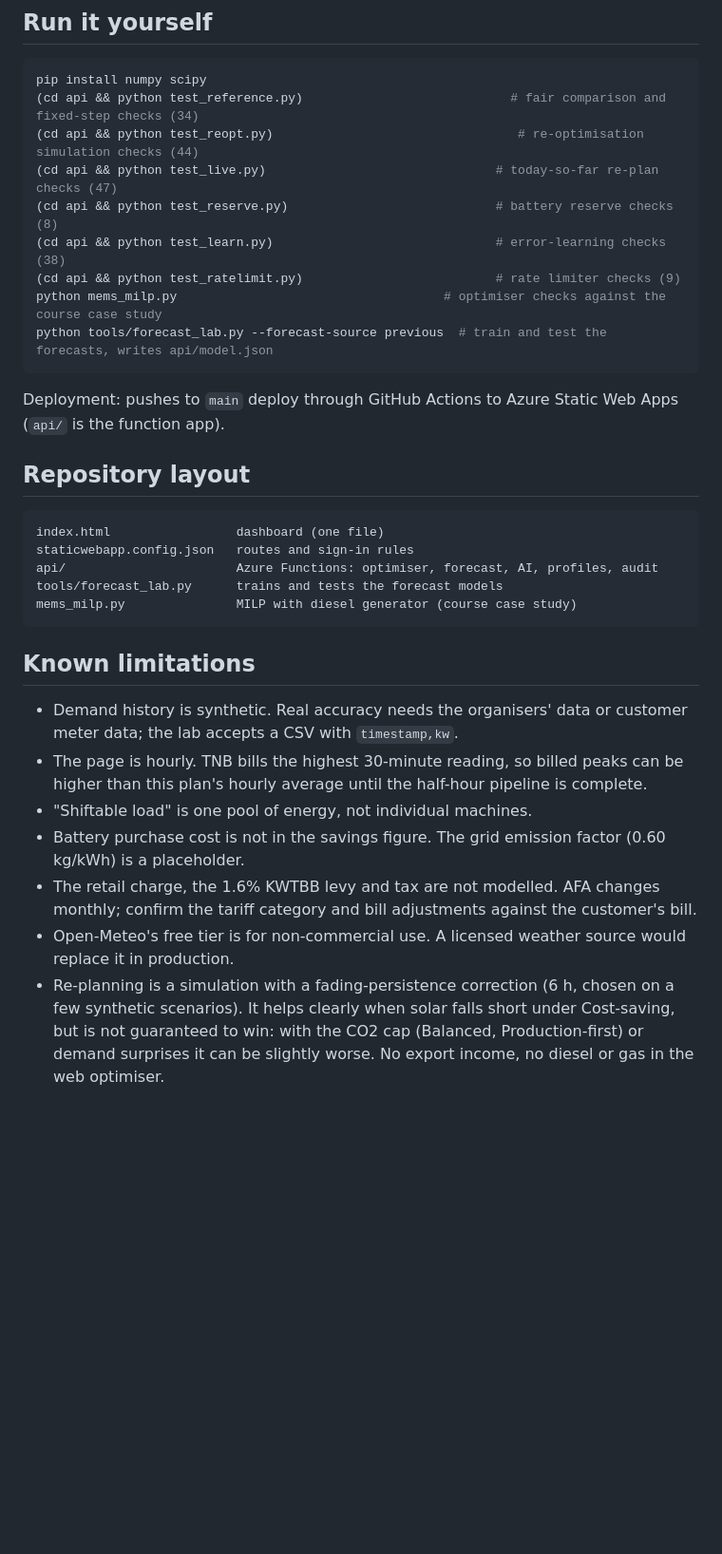
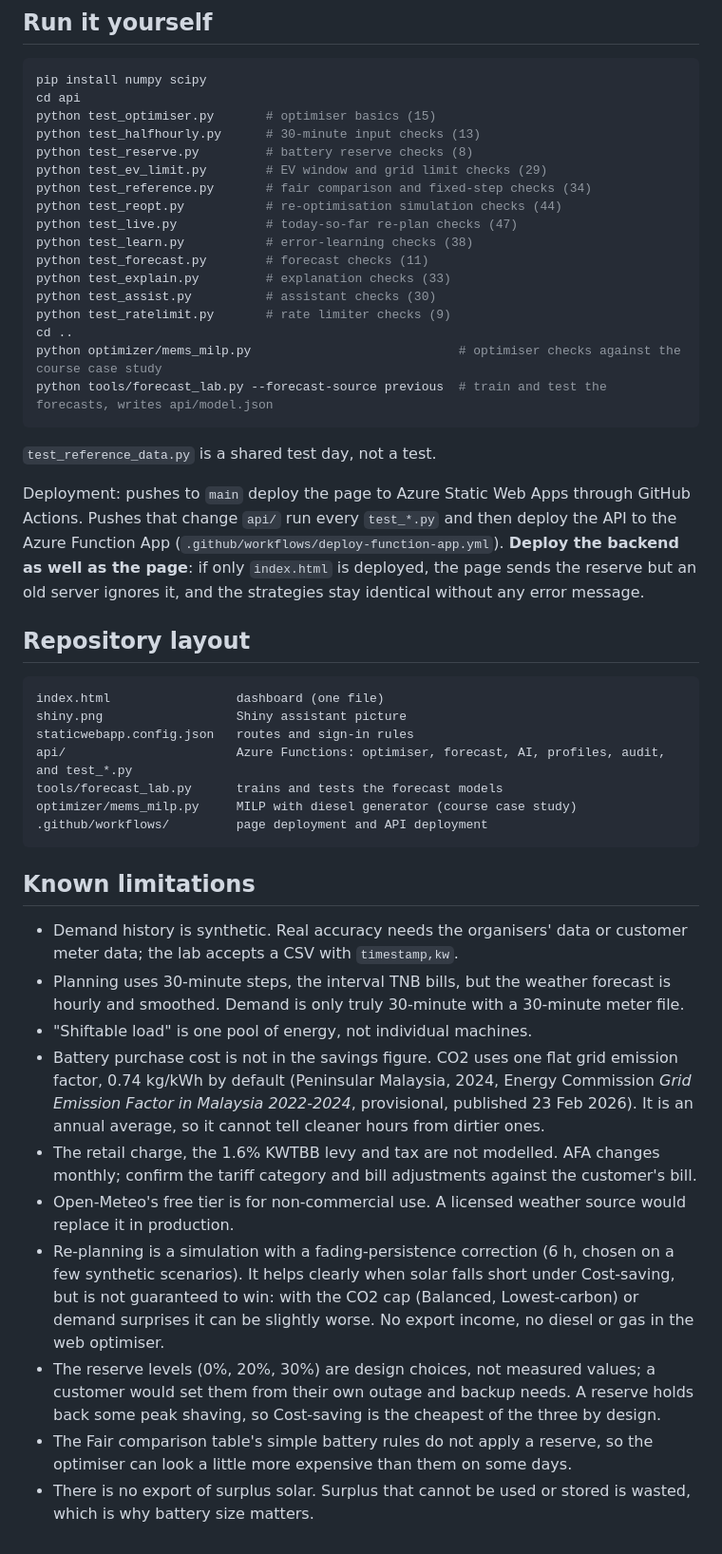
Before and after one commit to Gohn905/AI4, a Markdown page: README.md, the part around one of its changes. Shown at 95% size. GitHub-like rendering; blank space fills up the shorter version.

````diff
--- a/README.md
+++ b/README.md
@@ -71,34 +83,49 @@ Services considered and not used: Microsoft Fabric (smallest capacity costs abou
 
 ```bash
 pip install numpy scipy
-(cd api && python test_reference.py)                            # fair comparison and fixed-step checks (34)
-(cd api && python test_reopt.py)                                 # re-optimisation simulation checks (44)
-(cd api && python test_live.py)                               # today-so-far re-plan checks (47)
-(cd api && python test_reserve.py)                            # battery reserve checks (8)
-(cd api && python test_learn.py)                              # error-learning checks (38)
-(cd api && python test_ratelimit.py)                          # rate limiter checks (9)
-python mems_milp.py                                    # optimiser checks against the course case study
+cd api
+python test_optimiser.py       # optimiser basics (15)
+python test_halfhourly.py      # 30-minute input checks (13)
+python test_reserve.py         # battery reserve checks (8)
+python test_ev_limit.py        # EV window and grid limit checks (29)
+python test_reference.py       # fair comparison and fixed-step checks (34)
+python test_reopt.py           # re-optimisation simulation checks (44)
+python test_live.py            # today-so-far re-plan checks (47)
+python test_learn.py           # error-learning checks (38)
+python test_forecast.py        # forecast checks (11)
+python test_explain.py         # explanation checks (33)
+python test_assist.py          # assistant checks (30)
+python test_ratelimit.py       # rate limiter checks (9)
+cd ..
+python optimizer/mems_milp.py                            # optimiser checks against the course case study
 python tools/forecast_lab.py --forecast-source previous  # train and test the forecasts, writes api/model.json
 ```
 
-Deployment: pushes to `main` deploy through GitHub Actions to Azure Static Web Apps (`api/` is the function app).
+`test_reference_data.py` is a shared test day, not a test.
+
+Deployment: pushes to `main` deploy the page to Azure Static Web Apps through GitHub Actions. Pushes that change `api/` run every `test_*.py` and then deploy the API to the Azure Function App (`.github/workflows/deploy-function-app.yml`). **Deploy the backend as well as the page**: if only `index.html` is deployed, the page sends the reserve but an old server ignores it, and the strategies stay identical without any error message.
 
 ## Repository layout
 
 ```
 index.html                 dashboard (one file)
+shiny.png                  Shiny assistant picture
 staticwebapp.config.json   routes and sign-in rules
-api/                       Azure Functions: optimiser, forecast, AI, profiles, audit
+api/                       Azure Functions: optimiser, forecast, AI, profiles, audit, and test_*.py
 tools/forecast_lab.py      trains and tests the forecast models
-mems_milp.py               MILP with diesel generator (course case study)
+optimizer/mems_milp.py     MILP with diesel generator (course case study)
+.github/workflows/         page deployment and API deployment
 ```
 
 ## Known limitations
 
 - Demand history is synthetic. Real accuracy needs the organisers' data or customer meter data; the lab accepts a CSV with `timestamp,kw`.
-- The page is hourly. TNB bills the highest 30-minute reading, so billed peaks can be higher than this plan's hourly average until the half-hour pipeline is complete.
+- Planning uses 30-minute steps, the interval TNB bills, but the weather forecast is hourly and smoothed. Demand is only truly 30-minute with a 30-minute meter file.
 - "Shiftable load" is one pool of energy, not individual machines.
-- Battery purchase cost is not in the savings figure. The grid emission factor (0.60 kg/kWh) is a placeholder.
+- Battery purchase cost is not in the savings figure. CO2 uses one flat grid emission factor, 0.74 kg/kWh by default (Peninsular Malaysia, 2024, Energy Commission *Grid Emission Factor in Malaysia 2022-2024*, provisional, published 23 Feb 2026). It is an annual average, so it cannot tell cleaner hours from dirtier ones.
 - The retail charge, the 1.6% KWTBB levy and tax are not modelled. AFA changes monthly; confirm the tariff category and bill adjustments against the customer's bill.
 - Open-Meteo's free tier is for non-commercial use. A licensed weather source would replace it in production.
-- Re-planning is a simulation with a fading-persistence correction (6 h, chosen on a few synthetic scenarios). It helps clearly when solar falls short under Cost-saving, but is not guaranteed to win: with the CO2 cap (Balanced, Production-first) or demand surprises it can be slightly worse. No export income, no diesel or gas in the web optimiser.
+- Re-planning is a simulation with a fading-persistence correction (6 h, chosen on a few synthetic scenarios). It helps clearly when solar falls short under Cost-saving, but is not guaranteed to win: with the CO2 cap (Balanced, Lowest-carbon) or demand surprises it can be slightly worse. No export income, no diesel or gas in the web optimiser.
+- The reserve levels (0%, 20%, 30%) are design choices, not measured values; a customer would set them from their own outage and backup needs. A reserve holds back some peak shaving, so Cost-saving is the cheapest of the three by design.
+- The Fair comparison table's simple battery rules do not apply a reserve, so the optimiser can look a little more expensive than them on some days.
+- There is no export of surplus solar. Surplus that cannot be used or stored is wasted, which is why battery size matters.
````
Also changed, not shown: other parts of README.md (+29 -17 lines).
